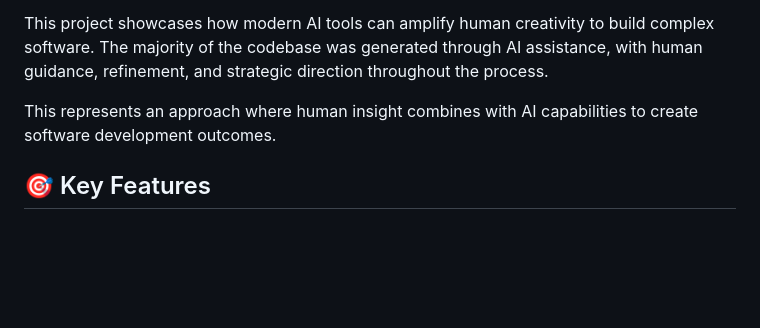
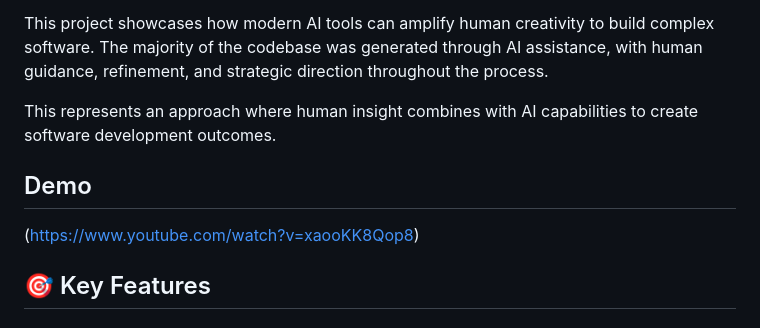
Before and after one commit to Sypnex-LLC/sypnex-os, a Markdown page: README.md, the part around the change. Drawn GitHub-style; blank space fills up the shorter version.

Commit message:
youtube demo link

```diff
--- a/README.md
+++ b/README.md
@@ -78,6 +78,9 @@ Sypnex OS was built through collaboration between human creativity and AI assist
 This project showcases how modern AI tools can amplify human creativity to build complex software. The majority of the codebase was generated through AI assistance, with human guidance, refinement, and strategic direction throughout the process.
 
 This represents an approach where human insight combines with AI capabilities to create software development outcomes.
+
+## Demo
+(https://www.youtube.com/watch?v=xaooKK8Qop8)
 
 ## 🎯 Key Features
 
```
